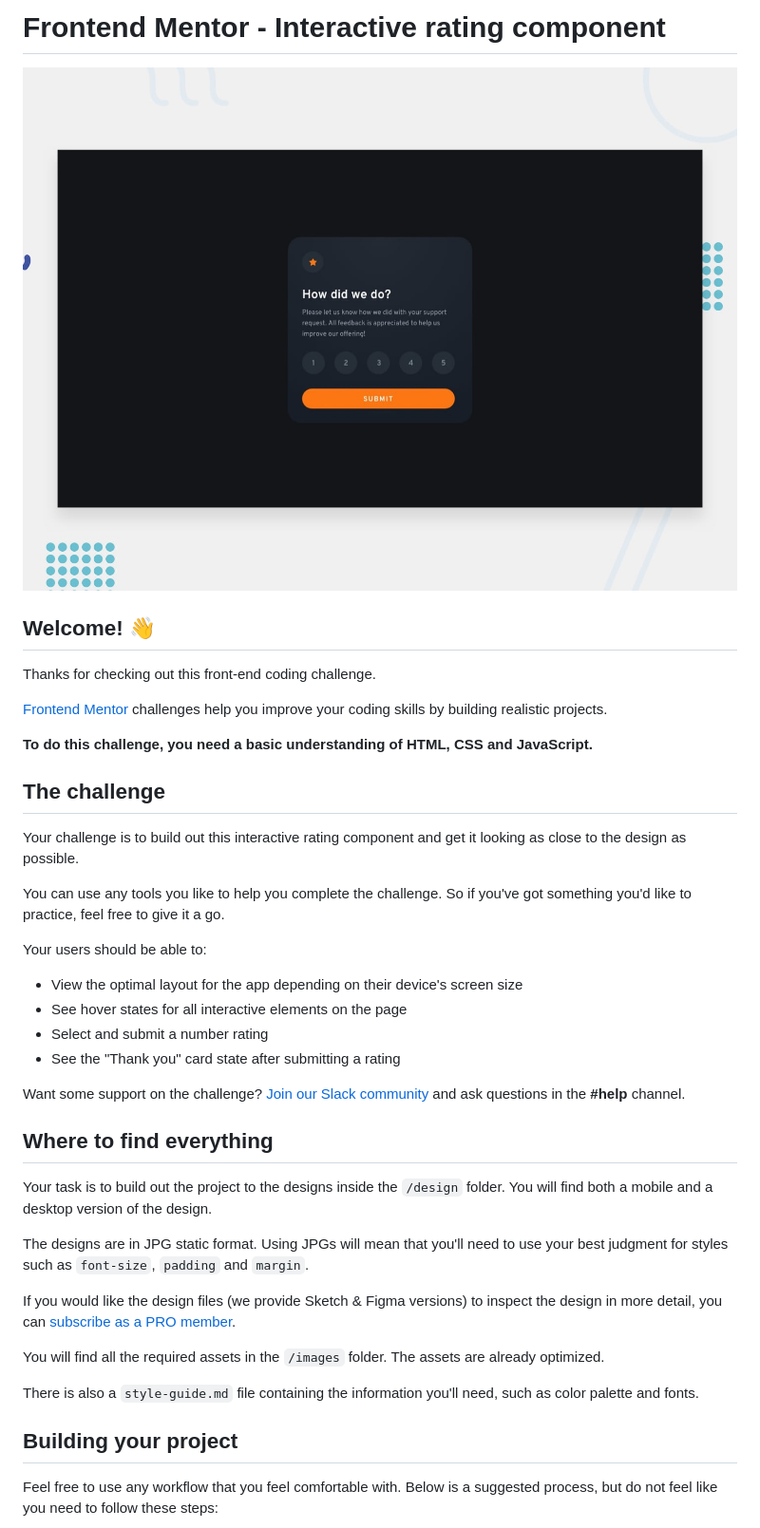
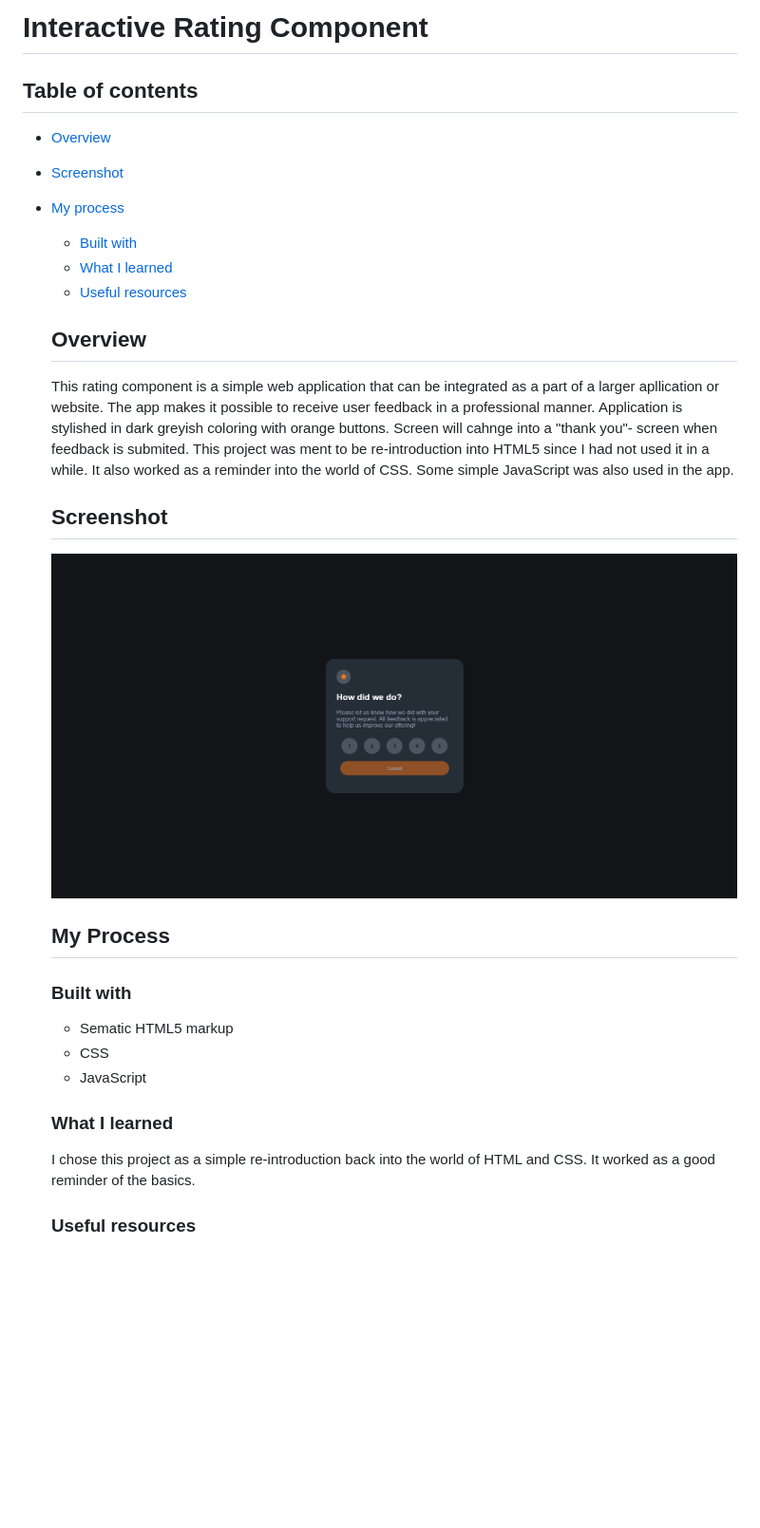
Before and after one commit to JoonaPohjonen/interactive-rating-component, a Markdown page: README.md, the part around the change printed below. Shown: that part at 95% size. GitHub-like rendering; pictures changed too: rating-comp.PNG (added); blank space fills up the shorter version.

```diff
--- a/README.md
+++ b/README.md
@@ -1,43 +1,33 @@
-# Frontend Mentor - Interactive rating component
+# Interactive Rating Component
 
-![Design preview for the Interactive rating component coding challenge](./design/desktop-preview.jpg)
+## Table of contents
 
-## Welcome! 👋
+- [Overview](#overview)
+- [Screenshot](#screenshot)
+- [My process](#my-process)
+  - [Built with](#built-with)
+  - [What I learned](#what-i-learned)
+  - [Useful resources](#useful-resources)
 
-Thanks for checking out this front-end coding challenge.
+  ## Overview
 
-[Frontend Mentor](https://www.frontendmentor.io) challenges help you improve your coding skills by building realistic projects.
+  This rating component is a simple web application that can be integrated as a part of a larger apllication or website. The app makes it possible to receive user feedback in a professional manner. Application is stylished in dark greyish coloring with orange buttons. Screen will cahnge into a "thank you"- screen when feedback is submited. This project was ment to be re-introduction into HTML5 since I had not used it in a while. It also worked as a reminder into the world of CSS. Some simple JavaScript was also used in the app.
 
-**To do this challenge, you need a basic understanding of HTML, CSS and JavaScript.**
+  ## Screenshot
 
-## The challenge
+  ![Preview for the Interactive Rating Component](./rating-comp.PNG)
 
-Your challenge is to build out this interactive rating component and get it looking as close to the design as possible.
+  ## My Process
 
-You can use any tools you like to help you complete the challenge. So if you've got something you'd like to practice, feel free to give it a go.
+  ### Built with
 
-Your users should be able to:
+  - Sematic HTML5 markup
+  - CSS
+  - JavaScript
 
-- View the optimal layout for the app depending on their device's screen size
-- See hover states for all interactive elements on the page
-- Select and submit a number rating
-- See the "Thank you" card state after submitting a rating
+  ### What I learned
 
-Want some support on the challenge? [Join our Slack community](https://www.frontendmentor.io/slack) and ask questions in the **#help** channel.
+  I chose this project as a simple re-introduction back into the world of HTML and CSS. It worked as a good reminder of the basics.
 
-## Where to find everything
+  ### Useful resources
 
-Your task is to build out the project to the designs inside the `/design` folder. You will find both a mobile and a desktop version of the design.
-
-The designs are in JPG static format. Using JPGs will mean that you'll need to use your best judgment for styles such as `font-size`, `padding` and `margin`.
-
-If you would like the design files (we provide Sketch & Figma versions) to inspect the design in more detail, you can [subscribe as a PRO member](https://www.frontendmentor.io/pro).
-
-You will find all the required assets in the `/images` folder. The assets are already optimized.
-
-There is also a `style-guide.md` file containing the information you'll need, such as color palette and fonts.
-
-## Building your project
-
-Feel free to use any workflow that you feel comfortable with. Below is a suggested process, but do not feel like you need to follow these steps:
-
```
Also changed, not shown: other parts of README.md (+1 -51 lines), README-template.md (deleted, +0 -113 lines).
